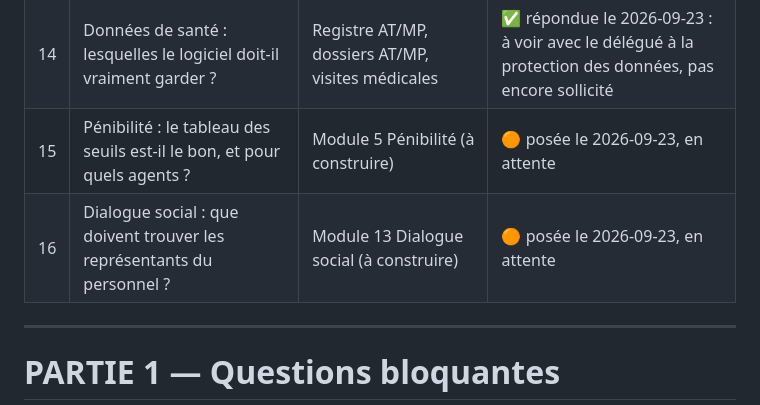
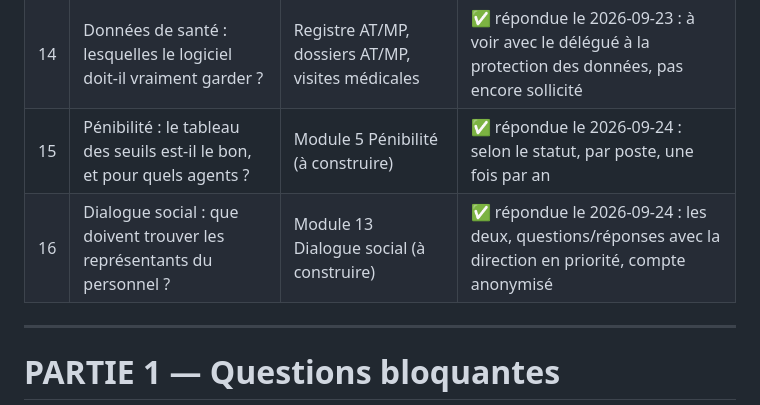
Before and after one commit to Layinolias/Vigie-hse, a Markdown page: Documentation/QUESTIONS-METIER-EN-ATTENTE.md, the part around the change. GitHub-like rendering.

Commit message:
Questions 15 et 16 : tableau recapitulatif a jour
Co-Authored-By: Claude Opus 5.5 <noreply@anthropic.com>

```diff
--- a/Documentation/QUESTIONS-METIER-EN-ATTENTE.md
+++ b/Documentation/QUESTIONS-METIER-EN-ATTENTE.md
@@ -44,8 +44,8 @@ C'est un cahier de liaison dans les deux sens : il y **répond aux questions** c
 | 12 | Impression et PDF : quels documents méritent une vraie mise en page ? | Tous les registres (impression générique en service) | ✅ répondue le 2026-09-23 : la liste suffit, piste gardée en réserve |
 | 13 | Reprise des données : qu'apporte un client, et jusqu'où remonter ? | Mise en service chez un client (kit de reprise) | ✅ répondue le 2026-09-23 : tout l'historique, tout type de fichier |
 | 14 | Données de santé : lesquelles le logiciel doit-il vraiment garder ? | Registre AT/MP, dossiers AT/MP, visites médicales | ✅ répondue le 2026-09-23 : à voir avec le délégué à la protection des données, pas encore sollicité |
-| 15 | Pénibilité : le tableau des seuils est-il le bon, et pour quels agents ? | Module 5 Pénibilité (à construire) | 🟠 posée le 2026-09-23, en attente |
-| 16 | Dialogue social : que doivent trouver les représentants du personnel ? | Module 13 Dialogue social (à construire) | 🟠 posée le 2026-09-23, en attente |
+| 15 | Pénibilité : le tableau des seuils est-il le bon, et pour quels agents ? | Module 5 Pénibilité (à construire) | ✅ répondue le 2026-09-24 : selon le statut, par poste, une fois par an |
+| 16 | Dialogue social : que doivent trouver les représentants du personnel ? | Module 13 Dialogue social (à construire) | ✅ répondue le 2026-09-24 : les deux, questions/réponses avec la direction en priorité, compte anonymisé |
 
 ---
 
```
